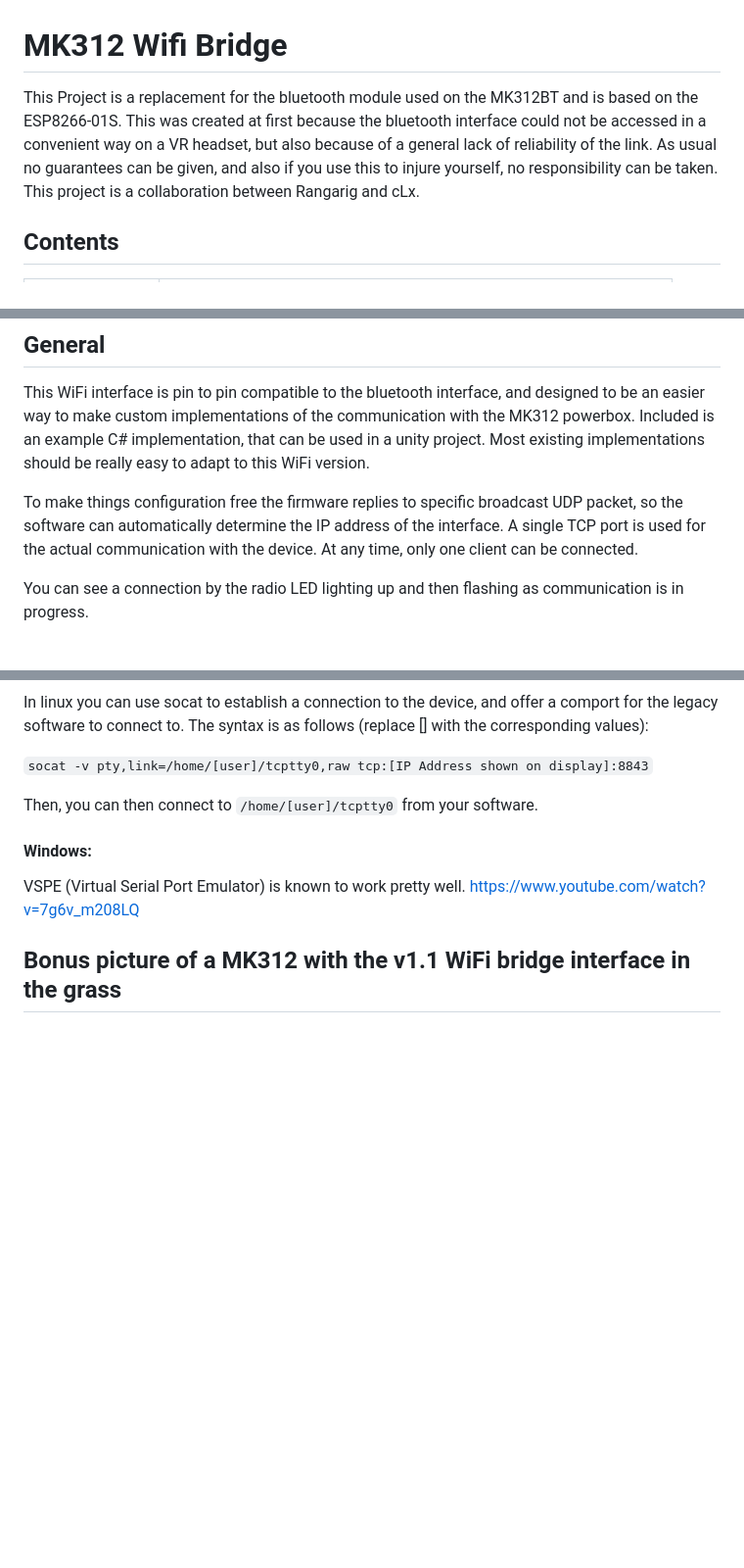
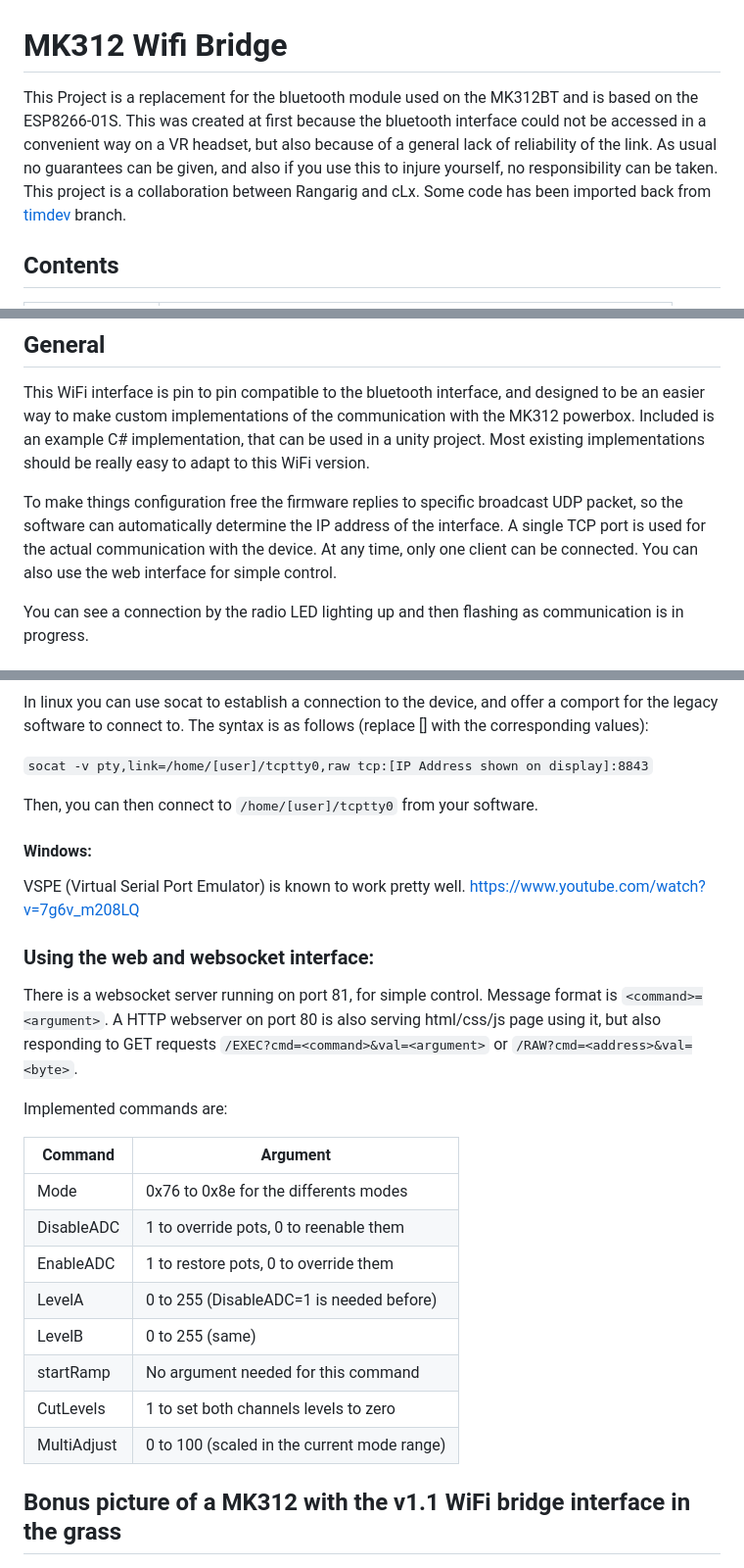
Before and after one commit to Rangarig/MK312WIFI, a Markdown page: README.md, 3 parts joined by grey strips. Shown at 98% size. GitHub-like rendering; blank space fills up the shorter version.

Commit message:
Documentation update

```diff
--- a/README.md
+++ b/README.md
@@ -1,6 +1,6 @@
 # MK312 Wifi Bridge
 
-This Project is a replacement for the bluetooth module used on the MK312BT and is based on the ESP8266-01S. This was created at first because the bluetooth interface could not be accessed in a convenient way on a VR headset, but also because of a general lack of reliability of the link. As usual no guarantees can be given, and also if you use this to injure yourself, no responsibility can be taken. This project is a collaboration between Rangarig and cLx.
+This Project is a replacement for the bluetooth module used on the MK312BT and is based on the ESP8266-01S. This was created at first because the bluetooth interface could not be accessed in a convenient way on a VR headset, but also because of a general lack of reliability of the link. As usual no guarantees can be given, and also if you use this to injure yourself, no responsibility can be taken. This project is a collaboration between Rangarig and cLx. Some code has been imported back from [timdev](https://github.com/timduru/MK312WIFI/commits/timdev/) branch.
 
 ## Contents
 | Directory      | Contains
@@ -14,7 +14,7 @@ This WiFi interface is pin to pin compatible to the bluetooth interface, and des
 Included is an example C# implementation, that can be used in a unity project. Most existing implementations should be really easy to adapt to this WiFi version.
 
 To make things configuration free the firmware replies to specific broadcast UDP packet, so the software can automatically determine the IP address of the interface.
-A single TCP port is used for the actual communication with the device. At any time, only one client can be connected.
+A single TCP port is used for the actual communication with the device. At any time, only one client can be connected. You can also use the web interface for simple control.
 
 You can see a connection by the radio LED lighting up and then flashing as communication is in progress.
 
@@ -178,6 +178,22 @@ Then, you can then connect to `/home/[user]/tcptty0` from your software.
 VSPE (Virtual Serial Port Emulator) is known to work pretty well.
 https://www.youtube.com/watch?v=7g6v_m208LQ
 
+### Using the web and websocket interface:
+There is a websocket server running on port 81, for simple control. Message format is `<command>=<argument>`. A HTTP webserver on port 80 is also serving html/css/js page using it, but also responding to GET requests `/EXEC?cmd=<command>&val=<argument>` or `/RAW?cmd=<address>&val=<byte>`.
+
+Implemented commands are:
+
+| Command     | Argument                                    |
+|-------------|---------------------------------------------|
+| Mode        | 0x76 to 0x8e for the differents modes       |
+| DisableADC  | 1 to override pots, 0 to reenable them      |
+| EnableADC   | 1 to restore pots, 0 to override them       |
+| LevelA      | 0 to 255 (DisableADC=1 is needed before)    |
+| LevelB      | 0 to 255 (same)                             |
+| startRamp   | No argument needed for this command         |
+| CutLevels   | 1 to set both channels levels to zero       |
+| MultiAdjust | 0 to 100 (scaled in the current mode range) |
+
 ## Bonus picture of a MK312 with the v1.1 WiFi bridge interface in the grass
 
 ![MK312BT with WiFi interface in the grass](media/mk312_grass.jpg)
```
Also changed, not shown: other parts of README.md (+2 -2 lines).
